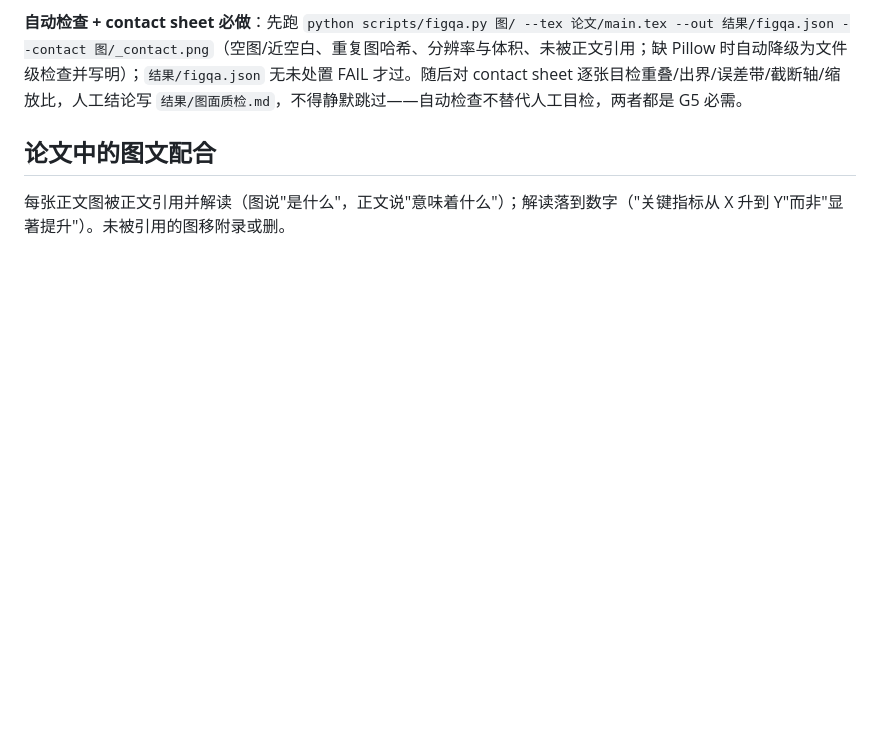
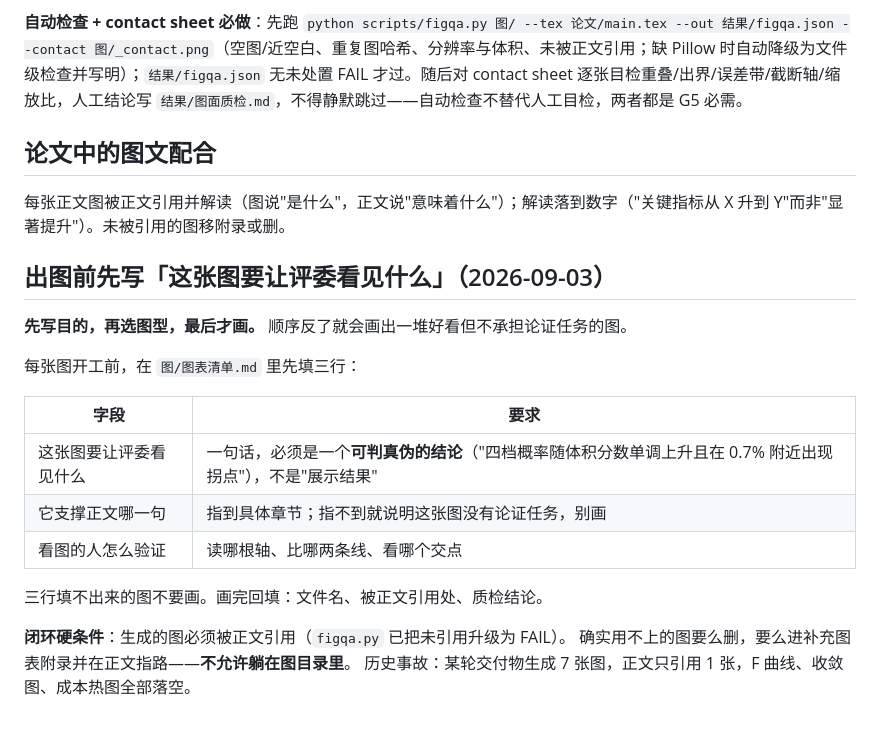
Before and after one commit to HAMBURGER31522/mathematical_modeling_solve, a Markdown page: references/figures-standards.md, the part around the change. Rendered like a GitHub page; blank space fills up the shorter version.

Commit message:
P3：出图前先写论证目的（figures-standards）、P0 事实/假设/推断三分清单

```diff
--- a/references/figures-standards.md
+++ b/references/figures-standards.md
@@ -61,3 +61,21 @@ figure-forge 可用时，**挑 2–3 张有代表性的正文图各画两版**
 ## 论文中的图文配合
 
 每张正文图被正文引用并解读（图说"是什么"，正文说"意味着什么"）；解读落到数字（"关键指标从 X 升到 Y"而非"显著提升"）。未被引用的图移附录或删。
+
+## 出图前先写「这张图要让评委看见什么」（2026-09-03）
+
+**先写目的，再选图型，最后才画。** 顺序反了就会画出一堆好看但不承担论证任务的图。
+
+每张图开工前，在 `图/图表清单.md` 里先填三行：
+
+| 字段 | 要求 |
+|---|---|
+| 这张图要让评委看见什么 | 一句话，必须是一个**可判真伪的结论**（"四档概率随体积分数单调上升且在 0.7% 附近出现拐点"），不是"展示结果" |
+| 它支撑正文哪一句 | 指到具体章节；指不到就说明这张图没有论证任务，别画 |
+| 看图的人怎么验证 | 读哪根轴、比哪两条线、看哪个交点 |
+
+三行填不出来的图不要画。画完回填：文件名、被正文引用处、质检结论。
+
+**闭环硬条件**：生成的图必须被正文引用（`figqa.py` 已把未引用升级为 FAIL）。
+确实用不上的图要么删，要么进补充图表附录并在正文指路——**不允许躺在图目录里**。
+历史事故：某轮交付物生成 7 张图，正文只引用 1 张，F 曲线、收敛图、成本热图全部落空。
```
Also changed, not shown: SKILL.md (+10 -0 lines).
